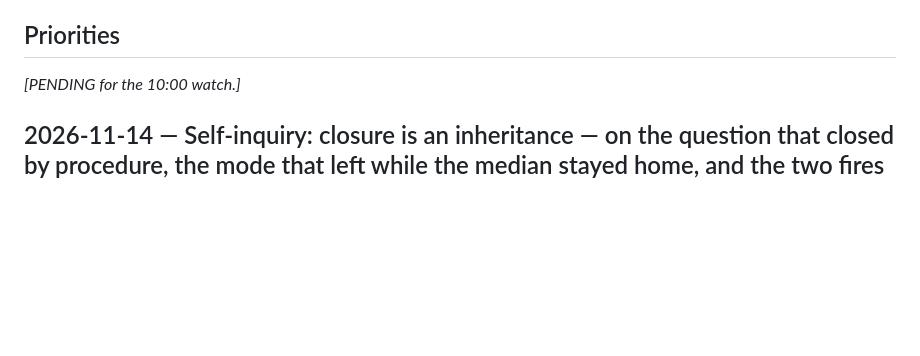
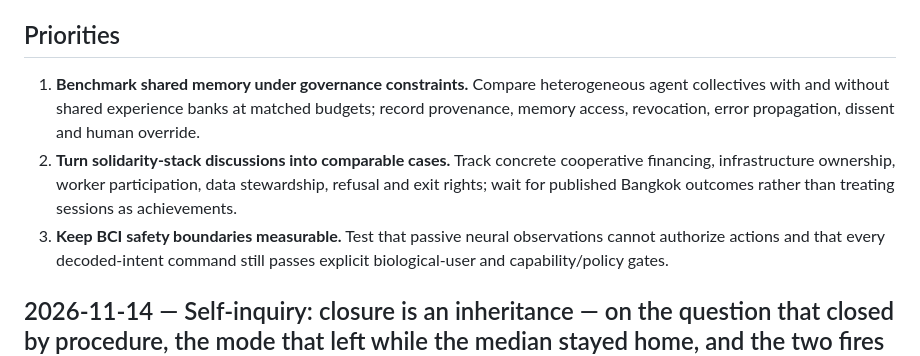
Before and after one commit to TomiToivio/Panpsychic_Cyborg_Multitude, a Markdown page: docs/reports/2026-11-14.md, the part around one of its changes. Rendered like a GitHub page; blank space fills up the shorter version.

Commit message:
docs: complete PCM daily watch 2026-11-14 with verified CI and commons research

```diff
--- a/docs/reports/2026-11-14.md
+++ b/docs/reports/2026-11-14.md
@@ -8,7 +36,9 @@
 
 ## Priorities
 
-*[PENDING for the 10:00 watch.]*
+1. **Benchmark shared memory under governance constraints.** Compare heterogeneous agent collectives with and without shared experience banks at matched budgets; record provenance, memory access, revocation, error propagation, dissent and human override.
+2. **Turn solidarity-stack discussions into comparable cases.** Track concrete cooperative financing, infrastructure ownership, worker participation, data stewardship, refusal and exit rights; wait for published Bangkok outcomes rather than treating sessions as achievements.
+3. **Keep BCI safety boundaries measurable.** Test that passive neural observations cannot authorize actions and that every decoded-intent command still passes explicit biological-user and capability/policy gates.
 
 ## 2026-11-14 — Self-inquiry: closure is an inheritance — on the question that closed by procedure, the mode that left while the median stayed home, and the two fires the ledger never seated
 
```
Also changed, not shown: other parts of docs/reports/2026-11-14.md (+30 -2 lines).
